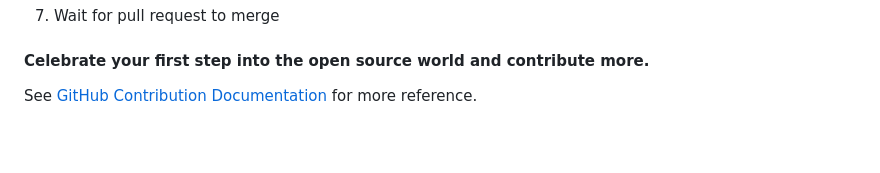
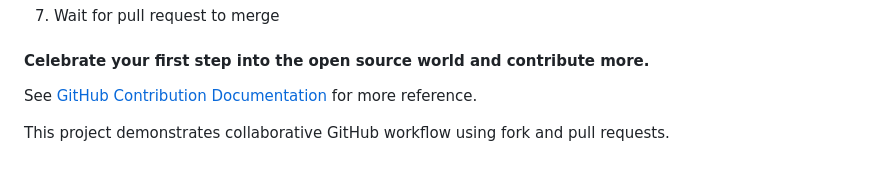
Before and after one commit to Shahrayar123/Python-Projects, a Markdown page: README.md, the part around the change. Rendered like a GitHub page; blank space fills up the shorter version.

Commit message:
Updated README for collaboration workflow

```diff
--- a/README.md
+++ b/README.md
@@ -75,3 +75,5 @@ Contributions are always welcome!
 #### Celebrate your first step into the open source world and contribute more.
 
 See [GitHub Contribution Documentation](https://docs.github.com/en/get-started/quickstart/contributing-to-projects) for more reference.
+
+This project demonstrates collaborative GitHub workflow using fork and pull requests.
```
